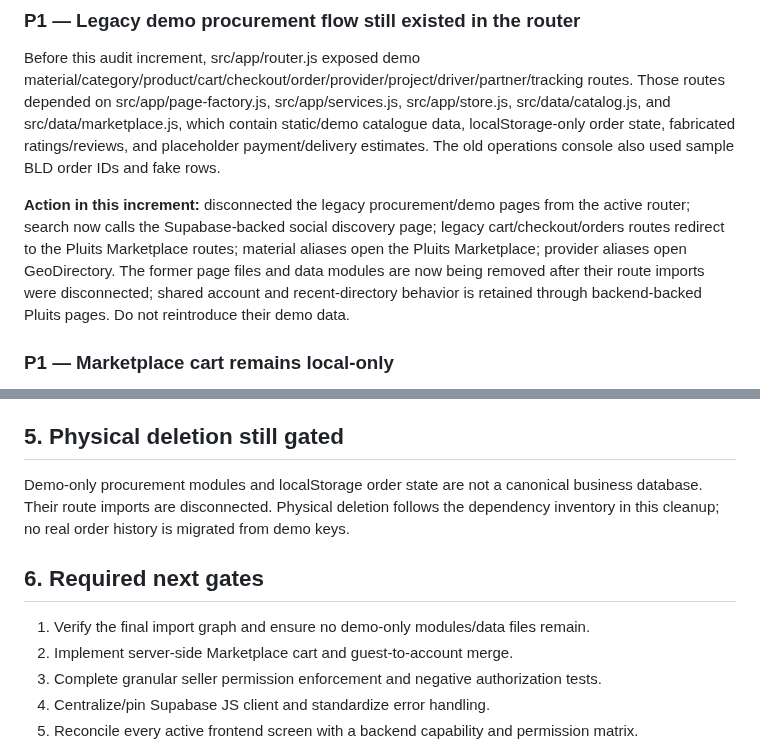
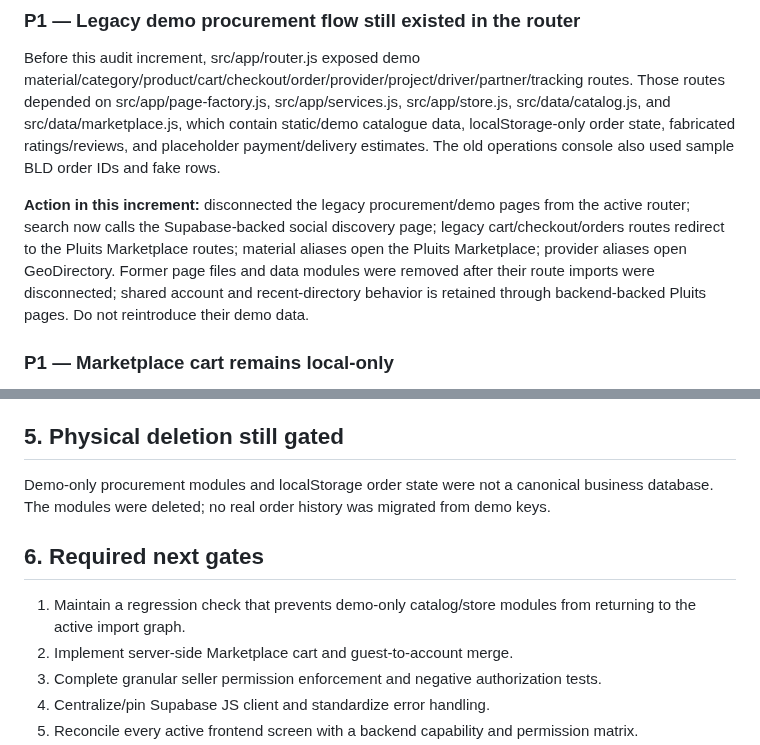
Before and after one commit to baguskristiansianturi/bagus-load-delivery, a Markdown page: docs/pluits/BUSINESS-FRONTEND-BACKEND-ALIGNMENT-AUDIT-2026-11-08.md, 2 parts joined by grey strips. GitHub-like rendering.

Commit message:
Record physical removal of retired Pluits demo modules

```diff
--- a/docs/pluits/BUSINESS-FRONTEND-BACKEND-ALIGNMENT-AUDIT-2026-11-08.md
+++ b/docs/pluits/BUSINESS-FRONTEND-BACKEND-ALIGNMENT-AUDIT-2026-11-08.md
@@ -30,7 +30,7 @@
 ### P1 — Legacy demo procurement flow still existed in the router
 Before this audit increment, src/app/router.js exposed demo material/category/product/cart/checkout/order/provider/project/driver/partner/tracking routes. Those routes depended on src/app/page-factory.js, src/app/services.js, src/app/store.js, src/data/catalog.js, and src/data/marketplace.js, which contain static/demo catalogue data, localStorage-only order state, fabricated ratings/reviews, and placeholder payment/delivery estimates. The old operations console also used sample BLD order IDs and fake rows.
 
-**Action in this increment:** disconnected the legacy procurement/demo pages from the active router; search now calls the Supabase-backed social discovery page; legacy cart/checkout/orders routes redirect to the Pluits Marketplace routes; material aliases open the Pluits Marketplace; provider aliases open GeoDirectory. The former page files and data modules are now being removed after their route imports were disconnected; shared account and recent-directory behavior is retained through backend-backed Pluits pages. Do not reintroduce their demo data.
+**Action in this increment:** disconnected the legacy procurement/demo pages from the active router; search now calls the Supabase-backed social discovery page; legacy cart/checkout/orders routes redirect to the Pluits Marketplace routes; material aliases open the Pluits Marketplace; provider aliases open GeoDirectory. Former page files and data modules were removed after their route imports were disconnected; shared account and recent-directory behavior is retained through backend-backed Pluits pages. Do not reintroduce their demo data.
 
 ### P1 — Marketplace cart remains local-only
 src/pages/marketplace/index.js stores the cart in browser localStorage (pluits_market_cart_v1). Checkout calls place_marketplace_order, and the backend revalidates item variants, price, stock, seller, minimum order and delivery rules. This protects order creation, but the cart is not yet server-side/cross-device as required by Business Model Master section 28.8. Treat local cart as a temporary draft/cache, not a canonical cart.
@@ -63,10 +63,10 @@ The seller foundation spec is now explicitly labeled as a historical baseline an
 - Backend foundation spec identifies Pluits and its historical status.
 
 ## 5. Physical deletion still gated
-Demo-only procurement modules and localStorage order state are not a canonical business database. Their route imports are disconnected. Physical deletion follows the dependency inventory in this cleanup; no real order history is migrated from demo keys.
+Demo-only procurement modules and localStorage order state were not a canonical business database. The modules were deleted; no real order history was migrated from demo keys.
 
 ## 6. Required next gates
-1. Verify the final import graph and ensure no demo-only modules/data files remain.
+1. Maintain a regression check that prevents demo-only catalog/store modules from returning to the active import graph.
 2. Implement server-side Marketplace cart and guest-to-account merge.
 3. Complete granular seller permission enforcement and negative authorization tests.
 4. Centralize/pin Supabase JS client and standardize error handling.
```
